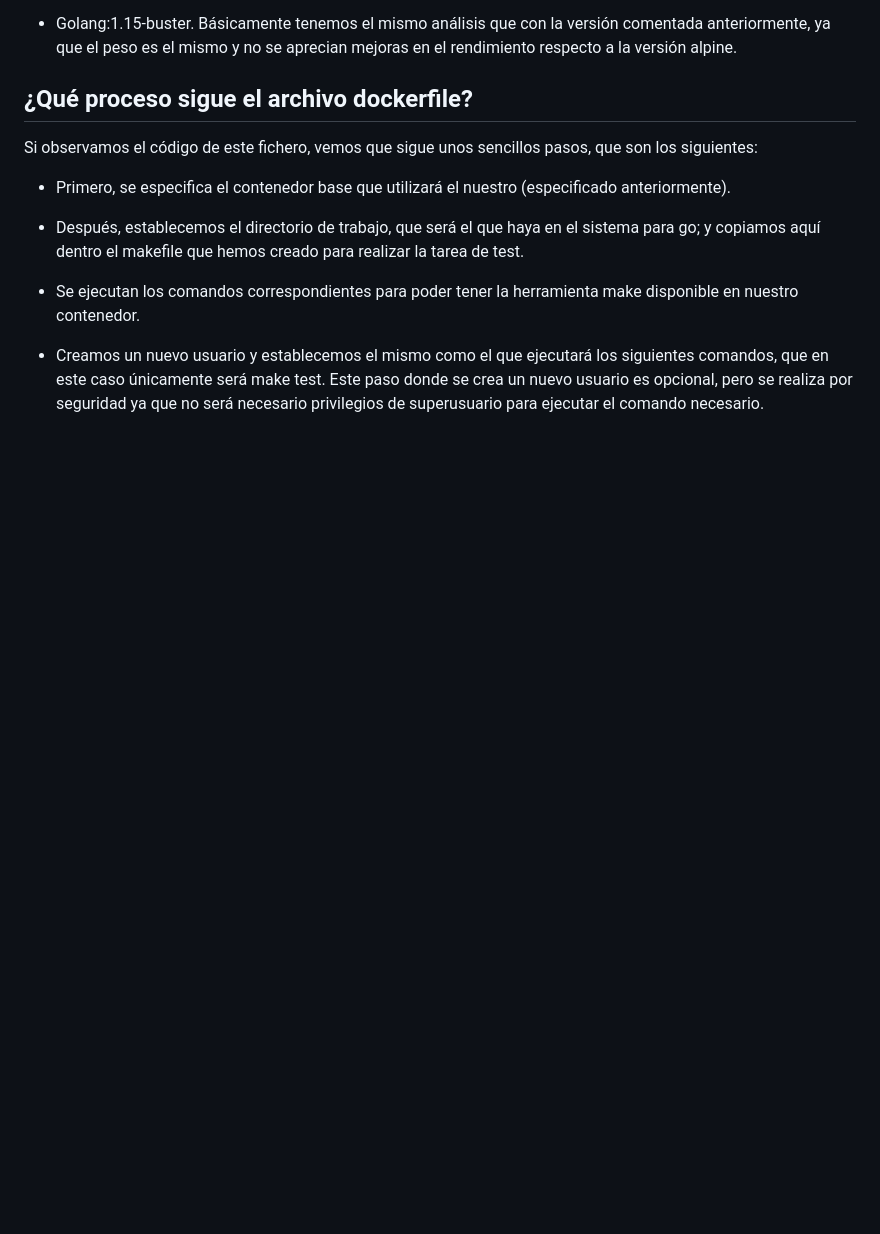
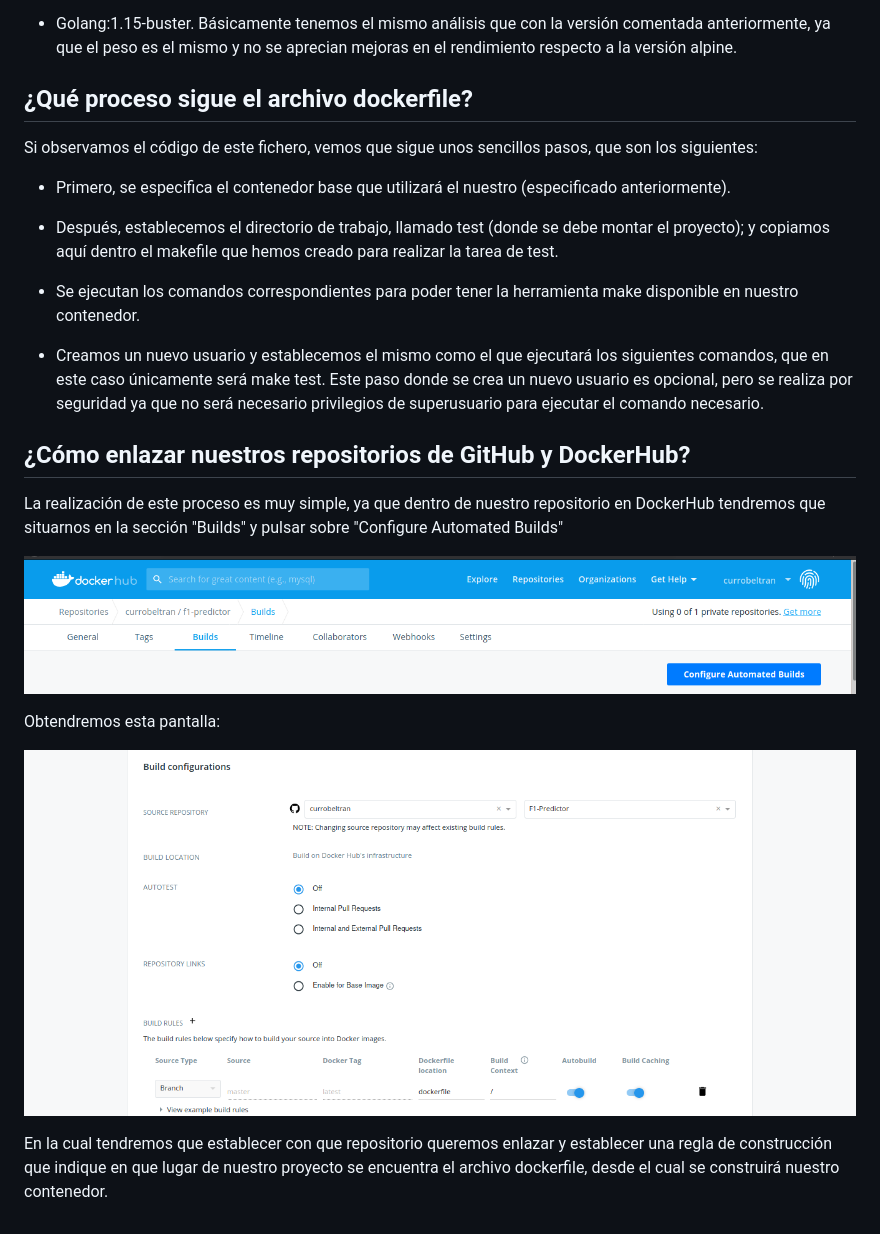
Before and after one commit to currobeltran/F1-Predictor, a Markdown page: docs/docker.md, the part around the change. Drawn GitHub-style; pictures changed too: docs/img/configura-docker-2.png (added), docs/img/configura-docker.png (added); blank space fills up the shorter version.

```diff
--- a/docs/docker.md
+++ b/docs/docker.md
@@ -16,8 +16,20 @@ Si observamos el código de este fichero, vemos que sigue unos sencillos pasos,
 
 - Primero, se especifica el contenedor base que utilizará el nuestro (especificado anteriormente).
 
-- Después, establecemos el directorio de trabajo, que será el que haya en el sistema para go; y copiamos aquí dentro el makefile que hemos creado para realizar la tarea de test.
+- Después, establecemos el directorio de trabajo, llamado test (donde se debe montar el proyecto); y copiamos aquí dentro el makefile que hemos creado para realizar la tarea de test.
 
 - Se ejecutan los comandos correspondientes para poder tener la herramienta make disponible en nuestro contenedor.
 
 - Creamos un nuevo usuario y establecemos el mismo como el que ejecutará los siguientes comandos, que en este caso únicamente será make test. Este paso donde se crea un nuevo usuario es opcional, pero se realiza por seguridad ya que no será necesario privilegios de superusuario para ejecutar el comando necesario.
+
+## ¿Cómo enlazar nuestros repositorios de GitHub y DockerHub?
+
+La realización de este proceso es muy simple, ya que dentro de nuestro repositorio en DockerHub tendremos que situarnos en la sección "Builds" y pulsar sobre "Configure Automated Builds"
+
+![Configure Automated Builds](./img/configura-docker.png)
+
+Obtendremos esta pantalla:
+
+![Pantalla principal](./img/configura-docker-2.png)
+
+En la cual tendremos que establecer con que repositorio queremos enlazar y establecer una regla de construcción que indique en que lugar de nuestro proyecto se encuentra el archivo dockerfile, desde el cual se construirá nuestro contenedor.
```
Also changed, not shown: README.md (+4 -2 lines), docs/pasosrealizados.md (+1 -1 lines).
